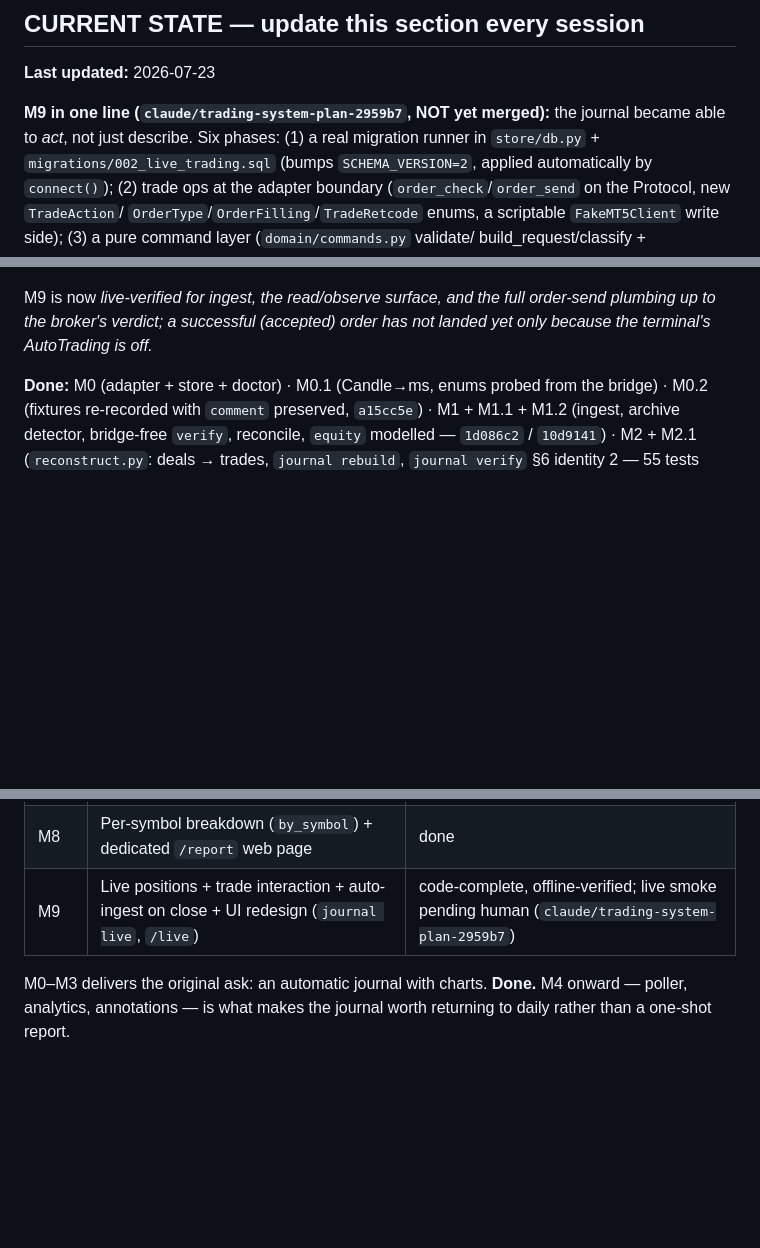
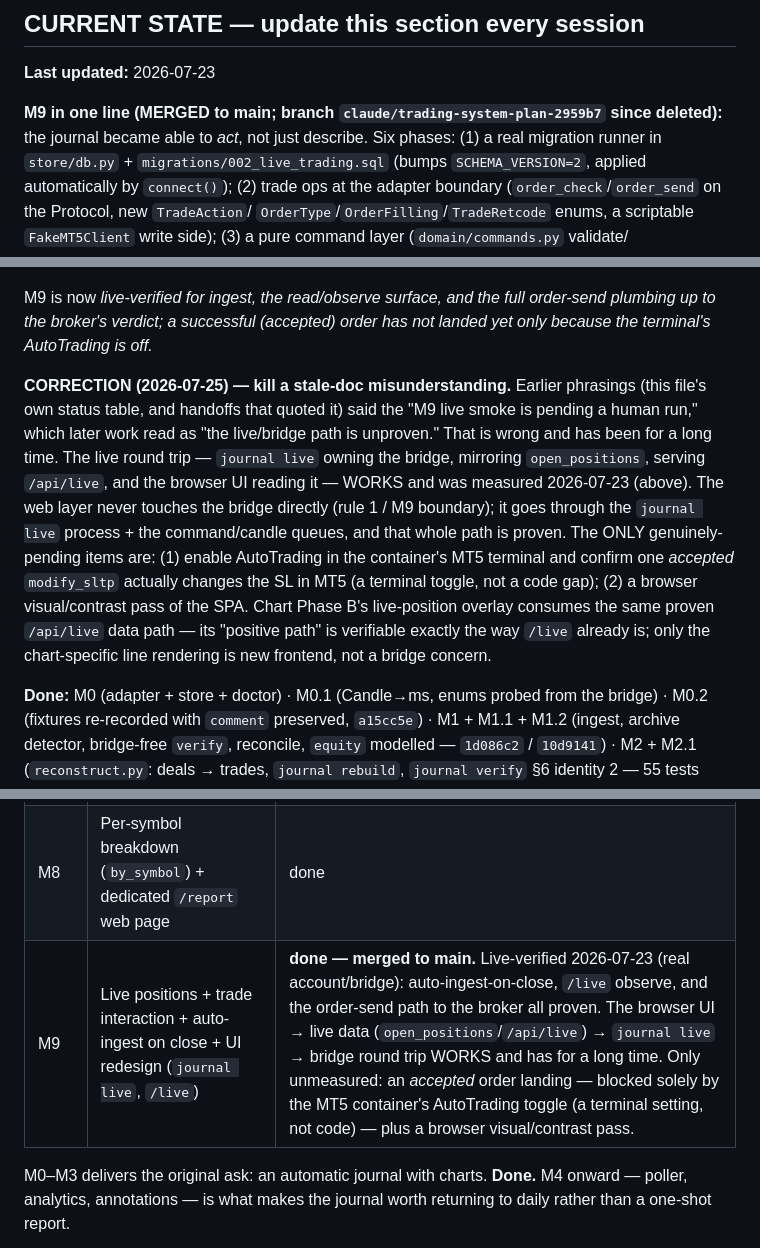
Before and after one commit to cookieboom/mt5-journal, a Markdown page: docs/HANDOFF.md, 3 parts joined by grey strips. Rendered like a GitHub page; blank space fills up the shorter version.

Commit message:
docs(m9): correct stale 'live smoke pending' — bridge round trip is proven & merged
M9 is merged to main and was live-verified 2026-07-23 (ingest-on-close,
/live observe, order-send to broker). The browser UI → /api/live → journal
live → bridge path works and has for a long time; only an *accepted* order
landing (gated by the container's AutoTrading toggle) + a browser visual
pass remain. Kills the misunderstanding that propagated into later handoffs.

Co-Authored-By: Claude Opus 4.8 <noreply@anthropic.com>

```diff
--- a/docs/HANDOFF.md
+++ b/docs/HANDOFF.md
@@ -38,7 +38,7 @@ home each, and a second copy is a future lie. Point, never duplicate.
 
 **Last updated:** 2026-07-23
 
-**M9 in one line (`claude/trading-system-plan-2959b7`, NOT yet merged):** the
+**M9 in one line (MERGED to main; branch `claude/trading-system-plan-2959b7` since deleted):** the
 journal became able to *act*, not just describe. Six phases: (1) a real
 migration runner in `store/db.py` + `migrations/002_live_trading.sql` (bumps
 `SCHEMA_VERSION=2`, applied automatically by `connect()`); (2) trade ops at the
@@ -104,6 +104,21 @@ reconciliation intact.
 M9 is now *live-verified for ingest, the read/observe surface, and the full
 order-send plumbing up to the broker's verdict; a successful (accepted) order has
 not landed yet only because the terminal's AutoTrading is off.*
+
+**CORRECTION (2026-07-25) — kill a stale-doc misunderstanding.** Earlier phrasings
+(this file's own status table, and handoffs that quoted it) said the "M9 live
+smoke is pending a human run," which later work read as "the live/bridge path is
+unproven." That is wrong and has been for a long time. The live round trip —
+`journal live` owning the bridge, mirroring `open_positions`, serving `/api/live`,
+and the browser UI reading it — WORKS and was measured 2026-07-23 (above). The web
+layer never touches the bridge directly (rule 1 / M9 boundary); it goes through the
+`journal live` process + the command/candle queues, and that whole path is proven.
+The ONLY genuinely-pending items are: (1) enable AutoTrading in the container's MT5
+terminal and confirm one *accepted* `modify_sltp` actually changes the SL in MT5
+(a terminal toggle, not a code gap); (2) a browser visual/contrast pass of the SPA.
+Chart Phase B's live-position overlay consumes the same proven `/api/live` data
+path — its "positive path" is verifiable exactly the way `/live` already is; only
+the chart-specific line rendering is new frontend, not a bridge concern.
 
 **Done:** M0 (adapter + store + doctor) · M0.1 (Candle→ms, enums probed from the
 bridge) · M0.2 (fixtures re-recorded with `comment` preserved, `a15cc5e`) ·
@@ -490,7 +505,7 @@ note what was measured.
 | M6.1 | Weekly Markdown report (`journal weekly`) | done (`a989eac`) |
 | M7 | Web dashboard on localhost (`journal serve`) — read-mostly + annotation/tag writes | done |
 | M8 | Per-symbol breakdown (`by_symbol`) + dedicated `/report` web page | done |
-| M9 | Live positions + trade interaction + auto-ingest on close + UI redesign (`journal live`, `/live`) | code-complete, offline-verified; live smoke pending human (`claude/trading-system-plan-2959b7`) |
+| M9 | Live positions + trade interaction + auto-ingest on close + UI redesign (`journal live`, `/live`) | **done — merged to main.** Live-verified 2026-07-23 (real account/bridge): auto-ingest-on-close, `/live` observe, and the order-send path to the broker all proven. The browser UI → live data (`open_positions`/`/api/live`) → `journal live` → bridge round trip WORKS and has for a long time. Only unmeasured: an *accepted* order landing — blocked solely by the MT5 container's AutoTrading toggle (a terminal setting, not code) — plus a browser visual/contrast pass. |
 
 M0–M3 delivers the original ask: an automatic journal with charts. **Done.**
 M4 onward — poller, analytics, annotations — is what makes the journal worth
```
